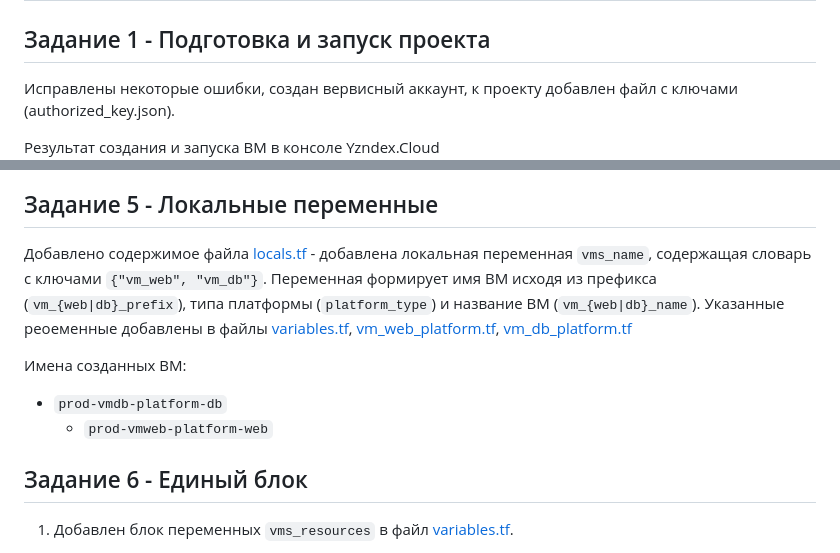
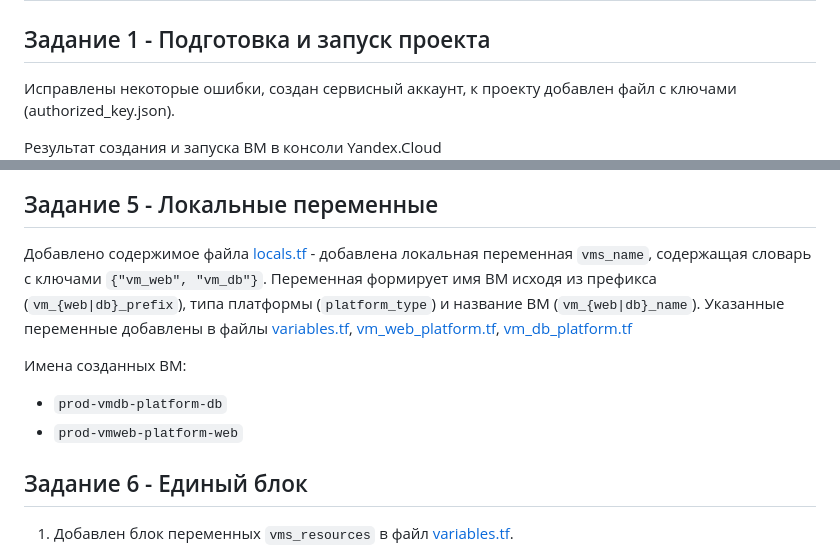
Before and after one commit to mea2k/devops, a Markdown page: 6-terraform-basic/readme.md, 2 parts joined by grey strips. Rendered like a GitHub page.

Commit message:
исправлены ошибки в описании

```diff
--- a/6-terraform-basic/readme.md
+++ b/6-terraform-basic/readme.md
@@ -2,9 +2,9 @@
 
 ## Задание 1 - Подготовка и запуск проекта
 
-Исправлены некоторые ошибки, создан вервисный аккаунт, к проекту добавлен файл с ключами (authorized_key.json).
+Исправлены некоторые ошибки, создан сервисный аккаунт, к проекту добавлен файл с ключами (authorized_key.json).
 
-Результат создания и запуска ВМ в консоле Yzndex.Cloud
+Результат создания и запуска ВМ в консоли Yandex.Cloud
 ![Результат создания ВМ в Яндекс.Облаке](images/z1-yandex_cloud.png)
 
 Результат подключения по SSH к созданной ВМ
@@ -60,12 +60,12 @@ external_ips = [
 
 ## Задание 5 - Локальные переменные
 
-Добавлено содержимое файла [locals.tf](locals.tf) - добавлена локальная переменная `vms_name`, содержащая словарь с ключами `{"vm_web", "vm_db"}`. Переменная формирует имя ВМ исходя из префикса (`vm_{web|db}_prefix`), типа платформы (`platform_type`) и название ВМ (`vm_{web|db}_name`). Указанные реоеменные добавлены в файлы [variables.tf](variables.tf#L40), [vm_web_platform.tf](vm_web_platform.tf#L2), [vm_db_platform.tf](vm_dbb_platform.tf#L2)
+Добавлено содержимое файла [locals.tf](locals.tf) - добавлена локальная переменная `vms_name`, содержащая словарь с ключами `{"vm_web", "vm_db"}`. Переменная формирует имя ВМ исходя из префикса (`vm_{web|db}_prefix`), типа платформы (`platform_type`) и название ВМ (`vm_{web|db}_name`). Указанные переменные добавлены в файлы [variables.tf](variables.tf#L40), [vm_web_platform.tf](vm_web_platform.tf#L2), [vm_db_platform.tf](vm_dbb_platform.tf#L2)
 
 
 Имена созданных ВМ:
-  - `prod-vmdb-platform-db`
-	- `prod-vmweb-platform-web`
+- `prod-vmdb-platform-db`
+- `prod-vmweb-platform-web`
 
 ## Задание 6 - Единый блок
 
```
Also changed, not shown: other parts of 6-terraform-basic/readme.md (+2 -2 lines).
